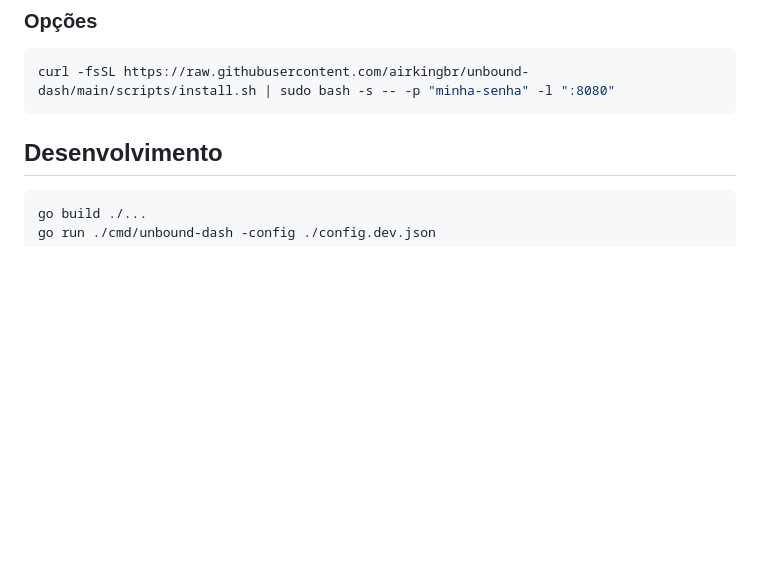
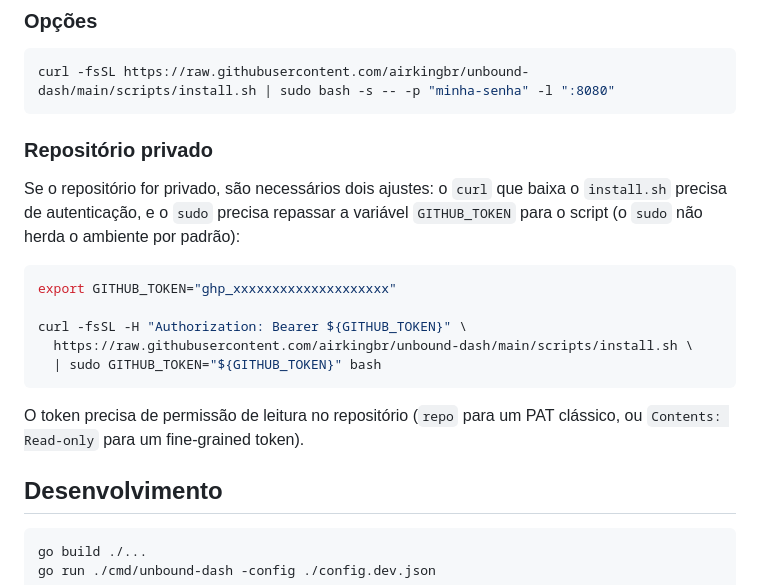
Before and after one commit to airkingbr/unbound-dash, a Markdown page: README.md, the part around the change. Drawn GitHub-style; blank space fills up the shorter version.

Commit message:
Documenta instalacao a partir de repositorio privado (GITHUB_TOKEN)
Co-Authored-By: Claude Sonnet 4.6 <noreply@anthropic.com>

````diff
--- a/README.md
+++ b/README.md
@@ -45,6 +45,24 @@ Por padrão a interface fica disponível em `http://SEU_SERVIDOR:8080`.
 ```bash
 curl -fsSL https://raw.githubusercontent.com/airkingbr/unbound-dash/main/scripts/install.sh | sudo bash -s -- -p "minha-senha" -l ":8080"
 ```
+
+### Repositório privado
+
+Se o repositório for privado, são necessários dois ajustes: o `curl` que
+baixa o `install.sh` precisa de autenticação, e o `sudo` precisa repassar a
+variável `GITHUB_TOKEN` para o script (o `sudo` não herda o ambiente por
+padrão):
+
+```bash
+export GITHUB_TOKEN="ghp_xxxxxxxxxxxxxxxxxxxx"
+
+curl -fsSL -H "Authorization: Bearer ${GITHUB_TOKEN}" \
+  https://raw.githubusercontent.com/airkingbr/unbound-dash/main/scripts/install.sh \
+  | sudo GITHUB_TOKEN="${GITHUB_TOKEN}" bash
+```
+
+O token precisa de permissão de leitura no repositório (`repo` para um PAT
+clássico, ou `Contents: Read-only` para um fine-grained token).
 
 ## Desenvolvimento
 
````
